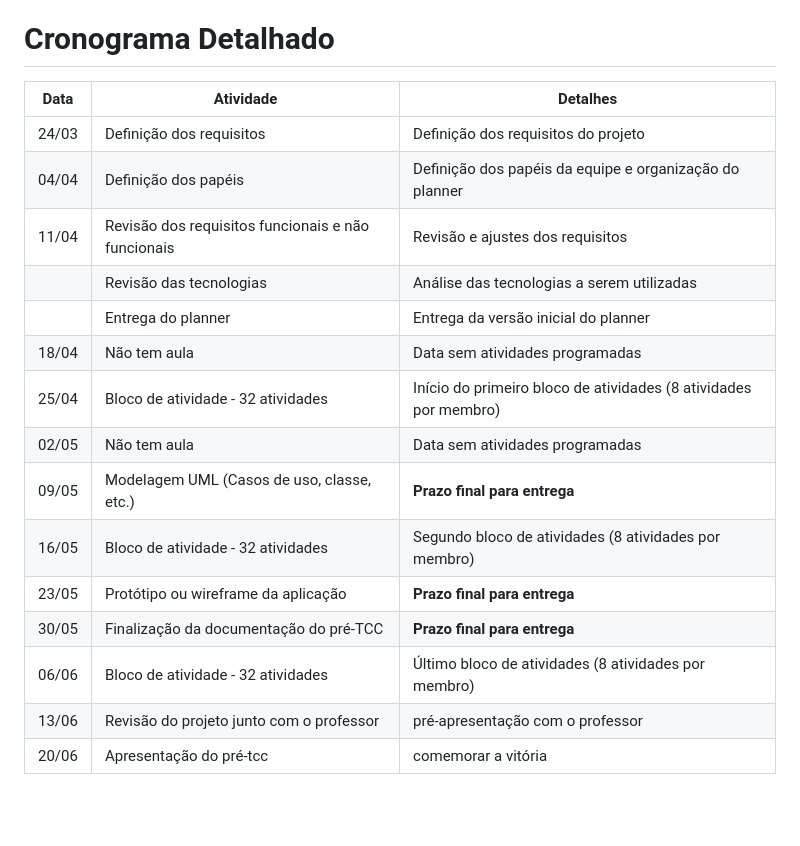
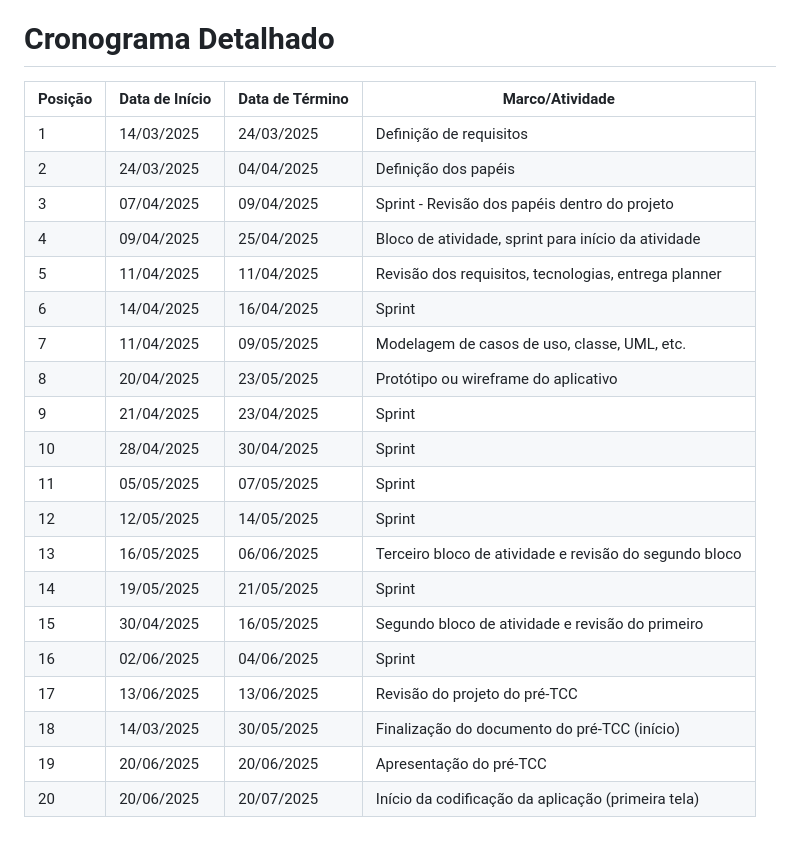
Before and after one commit to corry257/etec_ds, a Markdown page: modulo_2/tcc/reunião.md, the part around the change. Drawn GitHub-style; blank space fills up the shorter version.

```diff
--- a/modulo_2/tcc/reunião.md
+++ b/modulo_2/tcc/reunião.md
@@ -47,20 +47,25 @@ Cada membro do grupo deve elaborar 8 atividades para colocar no app a cada bloco
 
 # Cronograma Detalhado
 
-| **Data**   | **Atividade**                                                                 | **Detalhes**                                               |
-|------------|-------------------------------------------------------------------------------|------------------------------------------------------------|
-| 24/03      | Definição dos requisitos                                                      | Definição dos requisitos do projeto                        |
-| 04/04      | Definição dos papéis                                                          | Definição dos papéis da equipe e organização do planner    |
-| 11/04      | Revisão dos requisitos funcionais e não funcionais                            | Revisão e ajustes dos requisitos                           |
-|            | Revisão das tecnologias                                                       | Análise das tecnologias a serem utilizadas                 |
-|            | Entrega do planner                                                            | Entrega da versão inicial do planner                       |
-| 18/04      | Não tem aula                                                                  | Data sem atividades programadas                             |
-| 25/04      | Bloco de atividade - 32 atividades                                            | Início do primeiro bloco de atividades (8 atividades por membro) |
-| 02/05      | Não tem aula                                                                  | Data sem atividades programadas                             |
-| 09/05      | Modelagem UML (Casos de uso, classe, etc.)                                   | **Prazo final para entrega**                                |
-| 16/05      | Bloco de atividade - 32 atividades                                            | Segundo bloco de atividades (8 atividades por membro)      |
-| 23/05      | Protótipo ou wireframe da aplicação                                           | **Prazo final para entrega**                               |
-| 30/05      | Finalização da documentação do pré-TCC                                        | **Prazo final para entrega**                               |
-| 06/06      | Bloco de atividade - 32 atividades                                            | Último bloco de atividades (8 atividades por membro)       |
-| 13/06      | Revisão do projeto junto com o professor                                      | pré-apresentação com o professor                           |
-| 20/06      | Apresentação do pré-tcc                                                       |comemorar a vitória                                    |
+| Posição | Data de Início | Data de Término  | Marco/Atividade                              |
+|---------|----------------|------------------|----------------------------------------------|
+| 1       | 14/03/2025     | 24/03/2025       | Definição de requisitos                      |
+| 2       | 24/03/2025     | 04/04/2025       | Definição dos papéis                         |
+| 3       | 07/04/2025     | 09/04/2025       | Sprint - Revisão dos papéis dentro do projeto|
+| 4       | 09/04/2025     | 25/04/2025       | Bloco de atividade, sprint para início da atividade |
+| 5       | 11/04/2025     | 11/04/2025       | Revisão dos requisitos, tecnologias, entrega planner |
+| 6       | 14/04/2025     | 16/04/2025       | Sprint                                       |
+| 7       | 11/04/2025     | 09/05/2025       | Modelagem de casos de uso, classe, UML, etc. |
+| 8       | 20/04/2025     | 23/05/2025       | Protótipo ou wireframe do aplicativo         |
+| 9       | 21/04/2025     | 23/04/2025       | Sprint                                       |
+| 10      | 28/04/2025     | 30/04/2025       | Sprint                                       |
+| 11      | 05/05/2025     | 07/05/2025       | Sprint                                       |
+| 12      | 12/05/2025     | 14/05/2025       | Sprint                                       |
+| 13      | 16/05/2025     | 06/06/2025       | Terceiro bloco de atividade e revisão do segundo bloco |
+| 14      | 19/05/2025     | 21/05/2025       | Sprint                                       |
+| 15      | 30/04/2025     | 16/05/2025       | Segundo bloco de atividade e revisão do primeiro |
+| 16      | 02/06/2025     | 04/06/2025       | Sprint                                       |
+| 17      | 13/06/2025     | 13/06/2025       | Revisão do projeto do pré-TCC                |
+| 18      | 14/03/2025     | 30/05/2025       | Finalização do documento do pré-TCC (início) |
+| 19      | 20/06/2025     | 20/06/2025       | Apresentação do pré-TCC                      |
+| 20      | 20/06/2025     | 20/07/2025       | Início da codificação da aplicação (primeira tela) |
```
